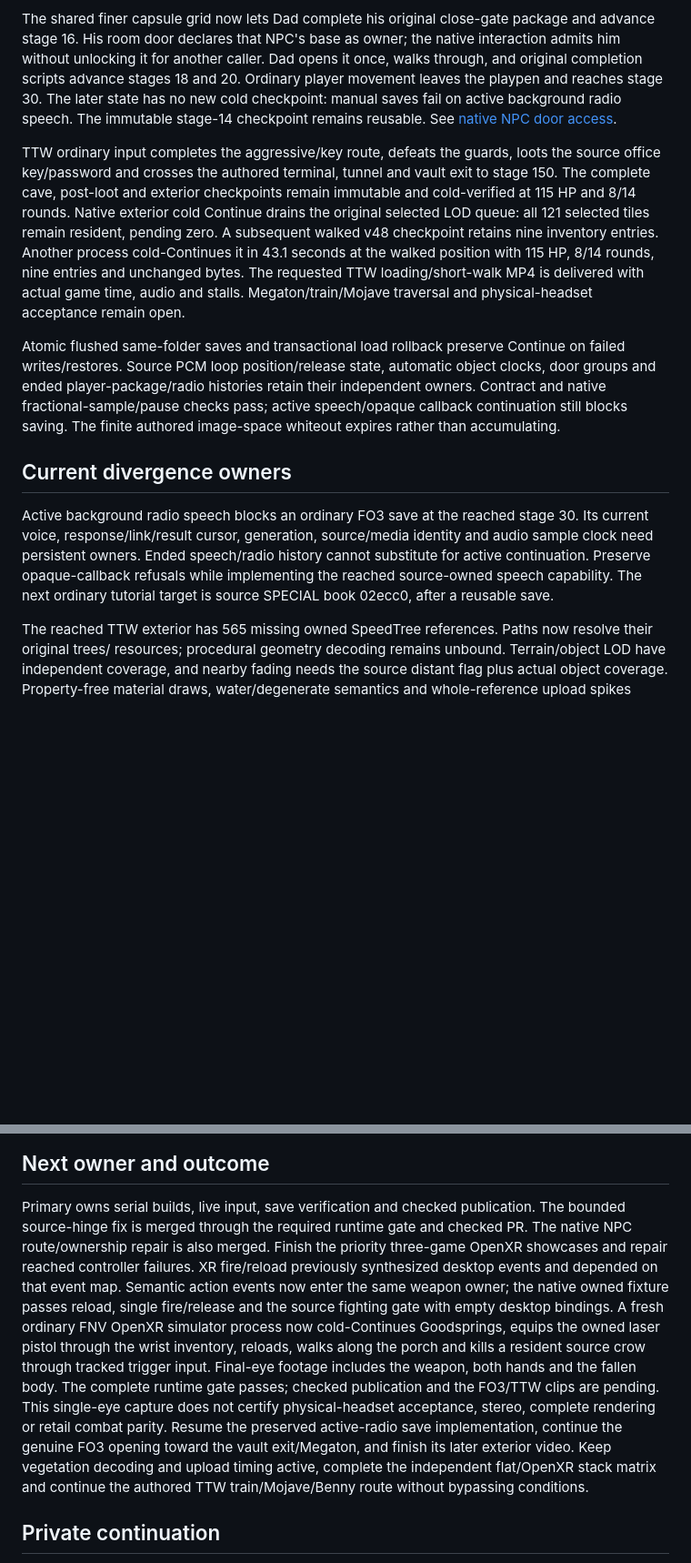
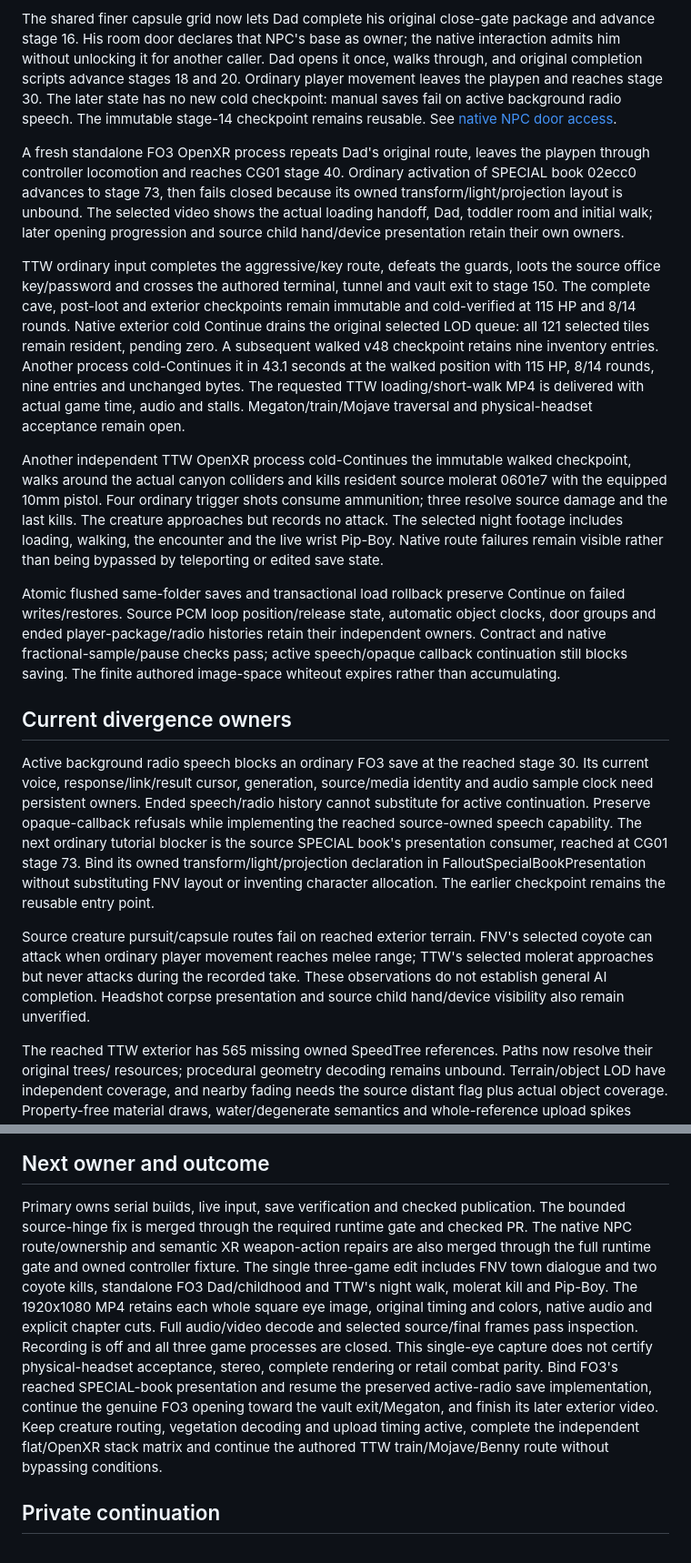
Before and after one commit to nikamigaming-create/OpenNV, a Markdown page: docs/current-work.md, 2 parts joined by grey strips. Shown at 91% size. Rendered like a GitHub page; blank space fills up the shorter version.

Commit message:
docs: record three-game VR showcase and FO3 progression blocker

```diff
--- a/docs/current-work.md
+++ b/docs/current-work.md
@@ -55,6 +65,13 @@ later state has no new cold checkpoint: manual saves fail on active background
 radio speech. The immutable stage-14 checkpoint remains reusable. See
 [native NPC door access](native-npc-door-access.md).
 
+A fresh standalone FO3 OpenXR process repeats Dad's original route, leaves the
+playpen through controller locomotion and reaches CG01 stage 40. Ordinary
+activation of SPECIAL book 02ecc0 advances to stage 73, then fails closed because
+its owned transform/light/projection layout is unbound. The selected video shows
+the actual loading handoff, Dad, toddler room and initial walk; later opening
+progression and source child hand/device presentation retain their own owners.
+
 TTW ordinary input completes the aggressive/key route, defeats the guards,
 loots the source office key/password and crosses the authored terminal, tunnel
 and vault exit to stage 150. The complete cave, post-loot and exterior checkpoints
@@ -65,6 +82,14 @@ inventory entries. Another process cold-Continues it in 43.1 seconds at the walk
 position with 115 HP, 8/14 rounds, nine entries and unchanged bytes. The requested TTW
 loading/short-walk MP4 is delivered with actual game time, audio and stalls.
 Megaton/train/Mojave traversal and physical-headset acceptance remain open.
+
+Another independent TTW OpenXR process cold-Continues the immutable walked
+checkpoint, walks around the actual canyon colliders and kills resident source
+molerat 0601e7 with the equipped 10mm pistol. Four ordinary trigger shots consume
+ammunition; three resolve source damage and the last kills. The creature
+approaches but records no attack. The selected night footage includes loading,
+walking, the encounter and the live wrist Pip-Boy. Native route failures remain
+visible rather than being bypassed by teleporting or edited save state.
 
 Atomic flushed same-folder saves and transactional load rollback preserve
 Continue on failed writes/restores. Source PCM loop position/release state,
@@ -80,7 +105,16 @@ Active background radio speech blocks an ordinary FO3 save at the reached stage
 identity and audio sample clock need persistent owners. Ended speech/radio
 history cannot substitute for active continuation. Preserve opaque-callback
 refusals while implementing the reached source-owned speech capability. The next
-ordinary tutorial target is source SPECIAL book 02ecc0, after a reusable save.
+ordinary tutorial blocker is the source SPECIAL book's presentation consumer,
+reached at CG01 stage 73. Bind its owned transform/light/projection declaration
+in FalloutSpecialBookPresentation without substituting FNV layout or inventing
+character allocation. The earlier checkpoint remains the reusable entry point.
+
+Source creature pursuit/capsule routes fail on reached exterior terrain. FNV's
+selected coyote can attack when ordinary player movement reaches melee range;
+TTW's selected molerat approaches but never attacks during the recorded take.
+These observations do not establish general AI completion. Headshot corpse
+presentation and source child hand/device visibility also remain unverified.
 
 The reached TTW exterior has 565 missing owned SpeedTree references. Paths now
 resolve their original trees/ resources; procedural geometry decoding remains
@@ -105,22 +139,20 @@ New Game/campaign claim is accepted from these component checks.
 
 Primary owns serial builds, live input, save verification and checked publication.
 The bounded source-hinge fix is merged through the required runtime gate and
-checked PR. The native NPC route/ownership repair is also merged. Finish the
-priority three-game OpenXR showcases and repair reached controller failures.
-XR fire/reload previously synthesized desktop events and depended on that event
-map. Semantic action events now enter the same weapon owner; the native owned
-fixture passes reload, single fire/release and the source fighting gate with
-empty desktop bindings. A fresh ordinary FNV OpenXR simulator process now
-cold-Continues Goodsprings, equips the owned laser pistol through the wrist
-inventory, reloads, walks along the porch and kills a resident source crow
-through tracked trigger input. Final-eye footage includes the weapon, both
-hands and the fallen body. The complete runtime gate passes; checked publication
-and the FO3/TTW clips are pending. This single-eye capture does not certify
+checked PR. The native NPC route/ownership and semantic XR weapon-action repairs
+are also merged through the full runtime gate and owned controller fixture.
+The single three-game edit includes FNV town dialogue and two coyote kills,
+standalone FO3 Dad/childhood and TTW's night walk, molerat kill and Pip-Boy.
+The 1920x1080 MP4 retains each whole square eye image, original timing and colors,
+native audio and explicit chapter cuts. Full audio/video decode and selected
+source/final frames pass inspection. Recording is off and all three game
+processes are closed. This single-eye capture does not certify
 physical-headset acceptance, stereo, complete rendering or retail combat parity.
-Resume the preserved active-radio save implementation, continue the genuine FO3
+Bind FO3's reached SPECIAL-book presentation and resume the preserved active-radio
+save implementation, continue the genuine FO3
 opening toward the vault exit/Megaton, and finish its later exterior video.
-Keep vegetation decoding and
-upload timing active, complete the independent flat/OpenXR stack matrix and
+Keep creature routing, vegetation decoding and upload timing active, complete
+the independent flat/OpenXR stack matrix and
 continue the authored TTW train/Mojave/Benny route without bypassing conditions.
 
 ## Private continuation
```
Also changed, not shown: other parts of docs/current-work.md (+16 -2 lines), docs/status.md (+13 -1 lines).
